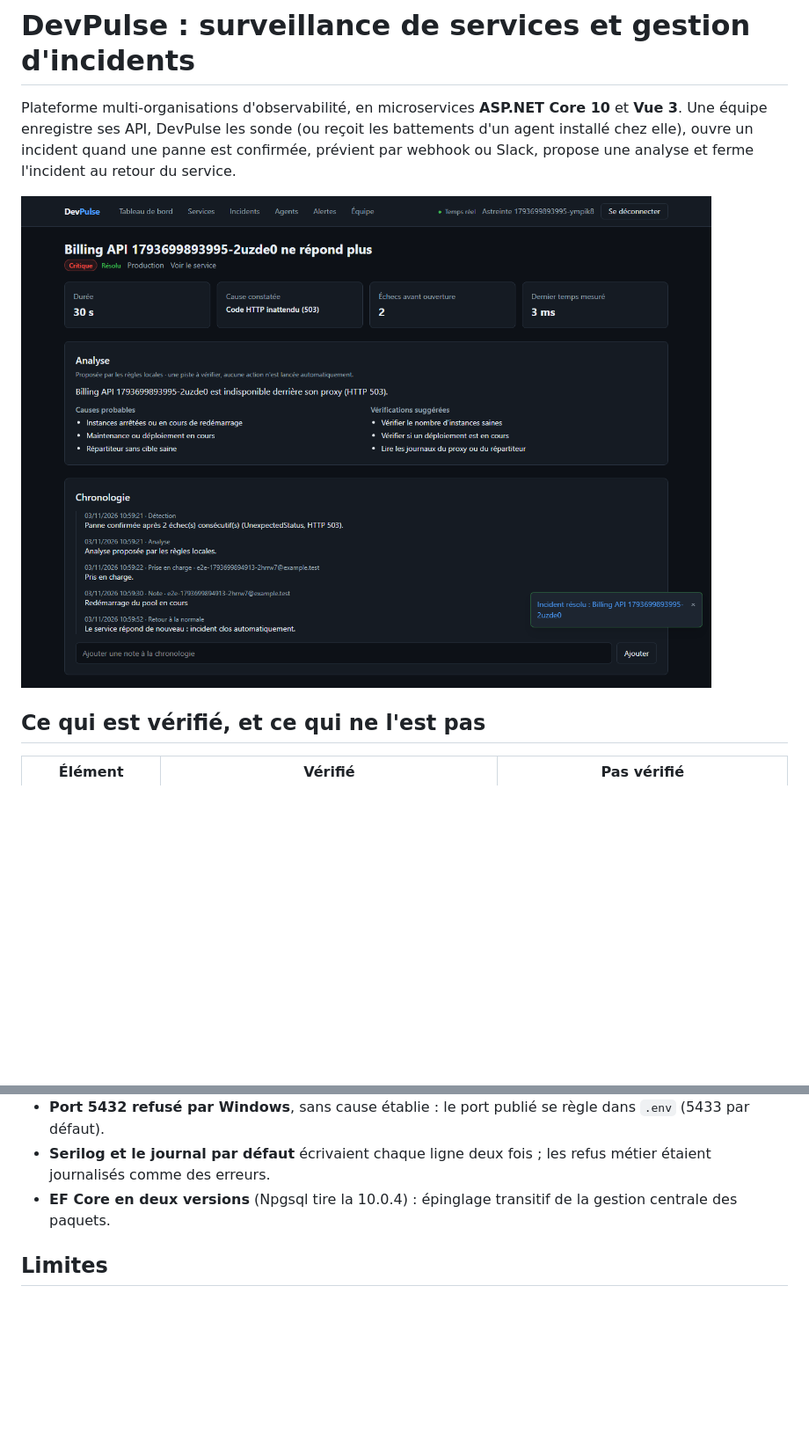
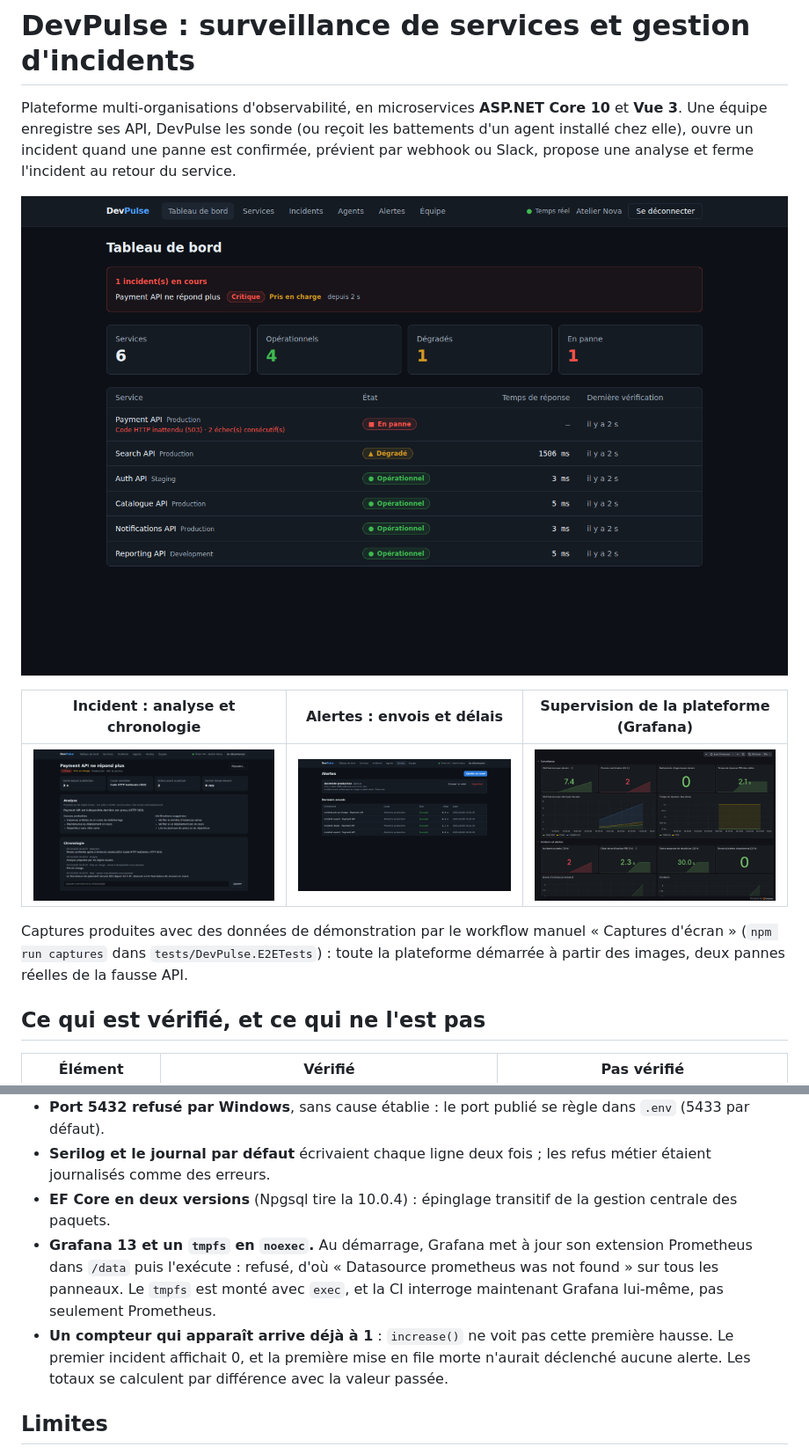
Before and after one commit to samsteeven/devpulse, a Markdown page: README.md, 2 parts joined by grey strips. Shown at 88% size. Drawn GitHub-style; pictures changed too: docs/screenshots/vitrine-alertes.png (added), docs/screenshots/vitrine-grafana.png (added), docs/screenshots/vitrine-incident.png (added); blank space fills up the shorter version.

```diff
--- a/README.md
+++ b/README.md
@@ -2,7 +2,13 @@
 
 Plateforme multi-organisations d'observabilité, en microservices **ASP.NET Core 10** et **Vue 3**. Une équipe enregistre ses API, DevPulse les sonde (ou reçoit les battements d'un agent installé chez elle), ouvre un incident quand une panne est confirmée, prévient par webhook ou Slack, propose une analyse et ferme l'incident au retour du service.
 
-![Détail d'un incident résolu](docs/screenshots/incident-detail.png)
+![Tableau de bord : six services, un en panne avec son incident pris en charge, un dégradé](docs/screenshots/vitrine-tableau-de-bord.png)
+
+| Incident : analyse et chronologie | Alertes : envois et délais | Supervision de la plateforme (Grafana) |
+|---|---|---|
+| ![Détail d'un incident](docs/screenshots/vitrine-incident.png) | ![Envois d'alertes](docs/screenshots/vitrine-alertes.png) | ![Tableau de bord Grafana](docs/screenshots/vitrine-grafana.png) |
+
+Captures produites avec des données de démonstration par le workflow manuel « Captures d'écran » (`npm run captures` dans `tests/DevPulse.E2ETests`) : toute la plateforme démarrée à partir des images, deux pannes réelles de la fausse API.
 
 ## Ce qui est vérifié, et ce qui ne l'est pas
 
@@ -122,6 +128,8 @@ Non testés automatiquement : les services d'arrière-plan du worker (planificat
 - **Port 5432 refusé par Windows**, sans cause établie : le port publié se règle dans `.env` (5433 par défaut).
 - **Serilog et le journal par défaut** écrivaient chaque ligne deux fois ; les refus métier étaient journalisés comme des erreurs.
 - **EF Core en deux versions** (Npgsql tire la 10.0.4) : épinglage transitif de la gestion centrale des paquets.
+- **Grafana 13 et un `tmpfs` en `noexec`.** Au démarrage, Grafana met à jour son extension Prometheus dans `/data` puis l'exécute : refusé, d'où « Datasource prometheus was not found » sur tous les panneaux. Le `tmpfs` est monté avec `exec`, et la CI interroge maintenant Grafana lui-même, pas seulement Prometheus.
+- **Un compteur qui apparaît arrive déjà à 1** : `increase()` ne voit pas cette première hausse. Le premier incident affichait 0, et la première mise en file morte n'aurait déclenché aucune alerte. Les totaux se calculent par différence avec la valeur passée.
 
 ## Limites
 
```
Also changed, not shown: docs/observabilite/README.md (+5 -1 lines), 1 other file.
